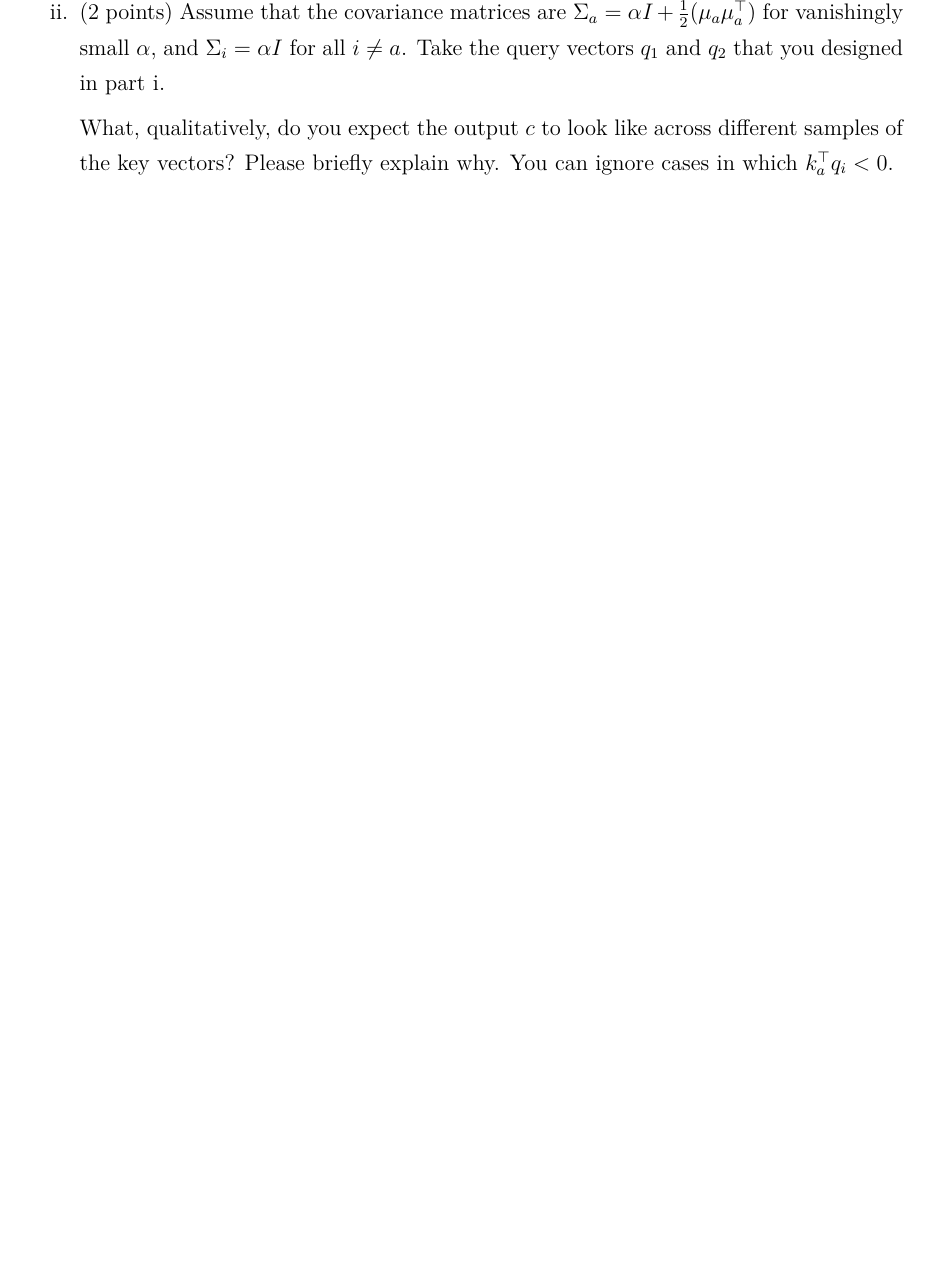
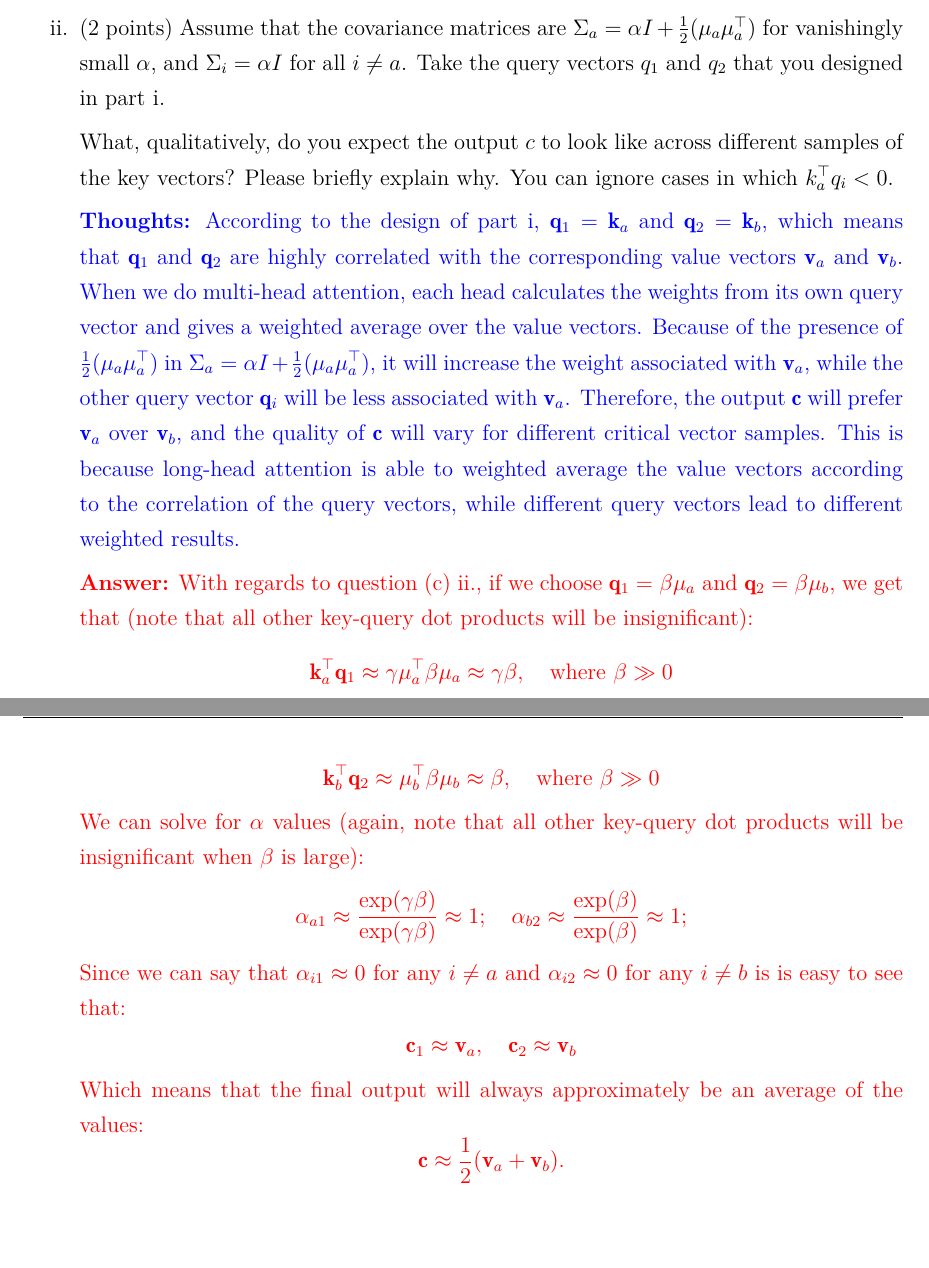
Before and after one commit to npukujui11/AI_2023, a LaTeX problem sheet (Transformer_assignment/Attention-exploration/main.tex): part of page 8 of 15 before the commit and two parts of pages 8 and 9 of 16 after it, the two joined at a grey line, cut so that both start at the same text, the shorter picture padded with empty space. Compiled offline with XeLaTeX.

Commit message:
完成第一道题目，并对后续题目中的一些小瑕疵进行修改

```diff
--- a/Transformer_assignment/Attention-exploration/main.tex
+++ b/Transformer_assignment/Attention-exploration/main.tex
@@ -347,3 +364,36 @@
+		\textcolor{blue}{\textbf{Thoughts:} According to the design of part i, $\mathbf{q}_1 = \mathbf{k}_a$ and $\mathbf{q}_2 = \mathbf{k}_b$, which means that $\mathbf{q}_1$ and $\mathbf{q}_2$ are highly correlated with the corresponding value vectors $\mathbf{v}_a$ and $\mathbf{v}_b$.
+		When we do multi-head attention, each head calculates the weights from its own query vector and gives a weighted average over the value vectors.
+		Because of the presence of $\frac{1}{2} (\mu_a \mu_a^\top) $ in  $\Sigma_a = \alpha I + \frac{1}{2}(\mu_a \mu_a^\top) $, it will increase the weight associated with $\mathbf{v}_a$, while the other query vector $\mathbf{q}_i$ will be less associated with $\mathbf{v}_a$. Therefore, the output $\mathbf{c}$ will prefer $\mathbf{v}_a$ over $\mathbf{v}_b$, and the quality of $\mathbf{c}$ will vary for different critical vector samples. This is because long-head attention is able to weighted average the value vectors according to the correlation of the query vectors, while different query vectors lead to different weighted results.
+		}
+
+		\textcolor{red}{\textbf{Answer:} With regards to question (c) ii., if we choose $\mathbf{q}_1 = \beta \mu_a$ and $\mathbf{q}_2 = \beta \mu_b$, we get that (note that all other key-query dot products will be insignificant):
+		\begin{equation*}
+			\begin{aligned}
+				\mathbf{k}_a^\top \mathbf{q}_1 \approx \gamma \mu_a^\top \beta \mu_a \approx \gamma \beta, \quad \text{where} \ \beta \gg 0
+			\end{aligned}
+		\end{equation*}
+		\begin{equation*}
+			\begin{aligned}
+				\mathbf{k}_b^\top \mathbf{q}_2 \approx \mu_b^\top \beta  \mu_b \approx \beta, \quad \text{where} \ \beta \gg 0
+			\end{aligned}
+		\end{equation*}
+		We can solve for $\alpha$ values (again, note that all other key-query dot products will be insignificant when $\beta$ is large):
+		\begin{equation*}
+			\begin{aligned}
+				\alpha_{a1} \approx \frac{\exp(\gamma\beta)}{\exp(\gamma\beta)} \approx 1; \quad \alpha_{b2} \approx \frac{\exp(\beta)}{\exp(\beta)} \approx 1;
+			\end{aligned}
+		\end{equation*}
+		Since we can say that $\alpha_{i1} \approx 0$ for any $i\neq a$ and $\alpha_{i2} \approx 0$ for any $i\neq b$ is is easy to see that:
+		\begin{equation*}
+			\begin{aligned}
+				\mathbf{c}_1 \approx \mathbf{v}_a, \quad \mathbf{c}_2 \approx \mathbf{v}_b
+			\end{aligned}
+		\end{equation*}
+		Which means that the final output will always approximately be an average of the values:
+		\begin{equation*}
+			\mathbf{c} \approx \frac{1}{2} (\mathbf{v}_a + \mathbf{v}_b).
+		\end{equation*}
+		}
 	\end{itemize}
 
 	\section{Pretrained Transformer models and knowledge access (35 points)}
```
Also changed, not shown: Transformer_assignment/Attention-exploration/main.pdf, Transformer_assignment/Attention-exploration/main.tex (28 more changed lines), 4 other files.
